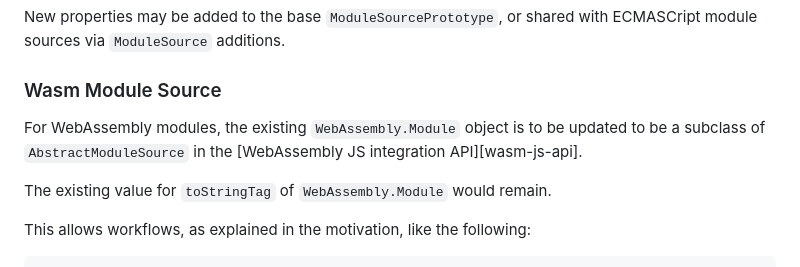
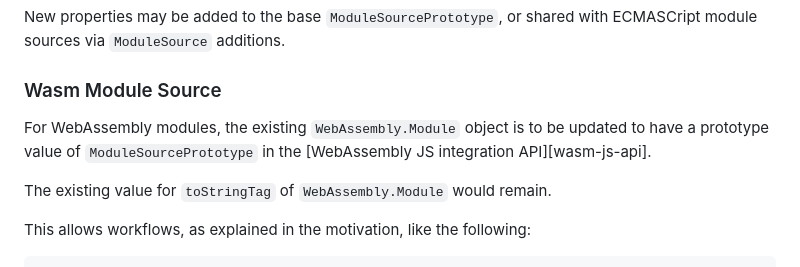
Before and after one commit to tc39/proposal-source-phase-imports, a Markdown page: README.md, the part around the change. Drawn GitHub-style.

Commit message:
fixup readme ref

```diff
--- a/README.md
+++ b/README.md
@@ -90,7 +90,7 @@ with ECMASCript module sources via `ModuleSource` additions.
 ### Wasm Module Source
 
 For WebAssembly modules, the existing `WebAssembly.Module` object is to be
-updated to be a subclass of `AbstractModuleSource` in the
+updated to have a prototype value of `ModuleSourcePrototype` in the
 [WebAssembly JS integration API][wasm-js-api].
 
 The existing value for `toStringTag` of `WebAssembly.Module` would remain.
```
